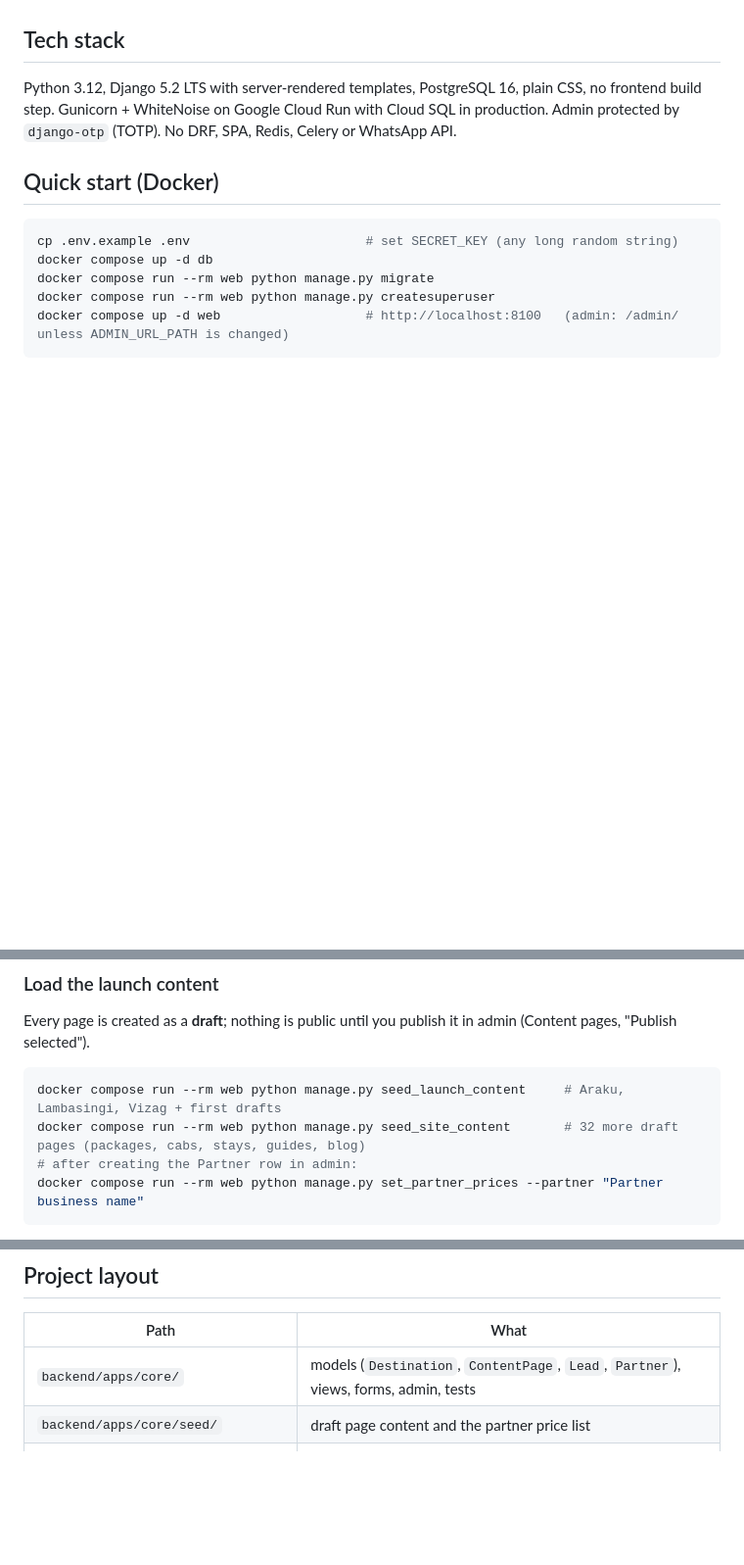
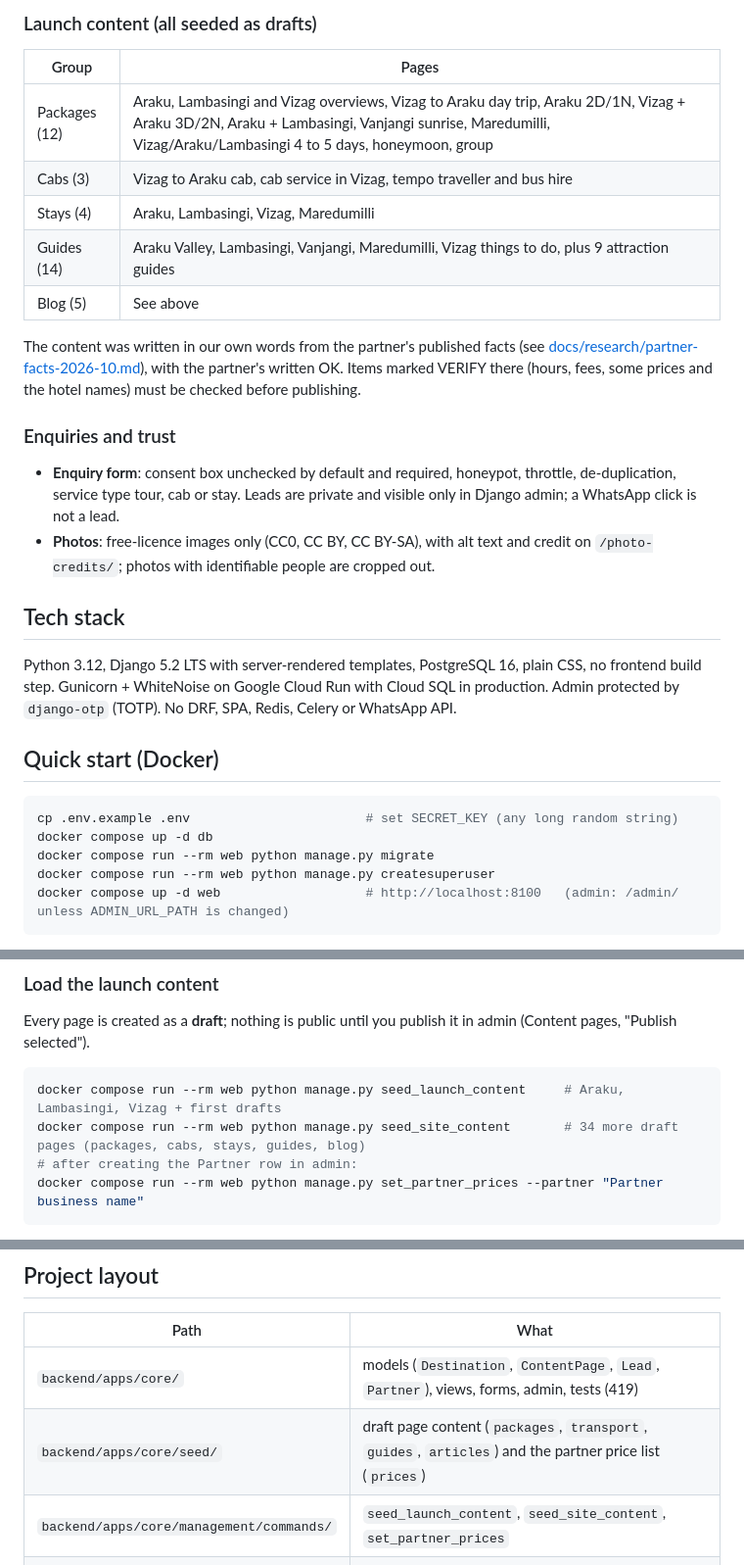
Before and after one commit to bunny737/MY-TRAVEL-PLANNER, a Markdown page: README.md, 3 parts joined by grey strips. Shown at 98% size. GitHub-like rendering; blank space fills up the shorter version.

````diff
--- a/README.md
+++ b/README.md
@@ -21,3 +62,19 @@ We are **not** a tour operator, a payment aggregator or an online travel agency.
+### Launch content (all seeded as drafts)
+| Group | Pages |
+|---|---|
+| Packages (12) | Araku, Lambasingi and Vizag overviews, Vizag to Araku day trip, Araku 2D/1N, Vizag + Araku 3D/2N, Araku + Lambasingi, Vanjangi sunrise, Maredumilli, Vizag/Araku/Lambasingi 4 to 5 days, honeymoon, group |
+| Cabs (3) | Vizag to Araku cab, cab service in Vizag, tempo traveller and bus hire |
+| Stays (4) | Araku, Lambasingi, Vizag, Maredumilli |
+| Guides (14) | Araku Valley, Lambasingi, Vanjangi, Maredumilli, Vizag things to do, plus 9 attraction guides |
+| Blog (5) | See above |
+
+The content was written in our own words from the partner's published facts (see [docs/research/partner-facts-2026-10.md](docs/research/partner-facts-2026-10.md)),
+with the partner's written OK. Items marked VERIFY there (hours, fees, some prices and the hotel names) must be checked before publishing.
+
+### Enquiries and trust
+- **Enquiry form**: consent box unchecked by default and required, honeypot, throttle, de-duplication, service type tour, cab or stay.
+  Leads are private and visible only in Django admin; a WhatsApp click is not a lead.
+- **Photos**: free-licence images only (CC0, CC BY, CC BY-SA), with alt text and credit on `/photo-credits/`; photos with identifiable people are cropped out.
 
 ## Tech stack
 Python 3.12, Django 5.2 LTS with server-rendered templates, PostgreSQL 16, plain CSS, no frontend build step.
@@ -38,7 +95,7 @@ Local ports are non-default on purpose: web **8100**, Postgres **5440**.
 Every page is created as a **draft**; nothing is public until you publish it in admin (Content pages, "Publish selected").
 ```bash
 docker compose run --rm web python manage.py seed_launch_content     # Araku, Lambasingi, Vizag + first drafts
-docker compose run --rm web python manage.py seed_site_content       # 32 more draft pages (packages, cabs, stays, guides, blog)
+docker compose run --rm web python manage.py seed_site_content       # 34 more draft pages (packages, cabs, stays, guides, blog)
 # after creating the Partner row in admin:
 docker compose run --rm web python manage.py set_partner_prices --partner "Partner business name"
 ```
@@ -53,8 +110,9 @@ docker compose run --rm web python manage.py test
 ## Project layout
 | Path | What |
 |---|---|
-| `backend/apps/core/` | models (`Destination`, `ContentPage`, `Lead`, `Partner`), views, forms, admin, tests |
-| `backend/apps/core/seed/` | draft page content and the partner price list |
+| `backend/apps/core/` | models (`Destination`, `ContentPage`, `Lead`, `Partner`), views, forms, admin, tests (419) |
+| `backend/apps/core/seed/` | draft page content (`packages`, `transport`, `guides`, `articles`) and the partner price list (`prices`) |
+| `backend/apps/core/management/commands/` | `seed_launch_content`, `seed_site_content`, `set_partner_prices` |
 | `backend/templates/`, `backend/static/` | templates, CSS, licensed photos |
 | `docs/` | execution plan, module specs, decisions, deployment, ERD, partner fact sheet |
 | `deploy/` | Cloud Run deploy script and backup scripts |
````
Also changed, not shown: other parts of README.md (+48 -7 lines), docs/dev-setup.md (+1 -1 lines), docs/modules/10-content-cluster.md (+5 -4 lines).
